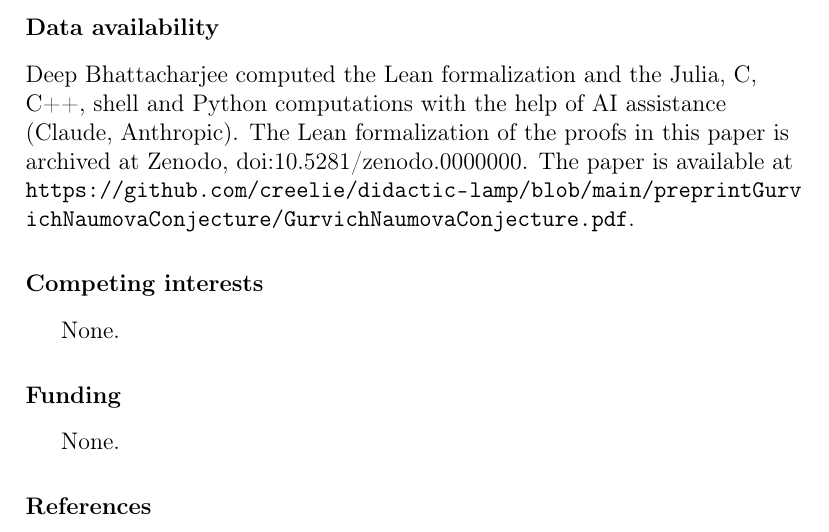
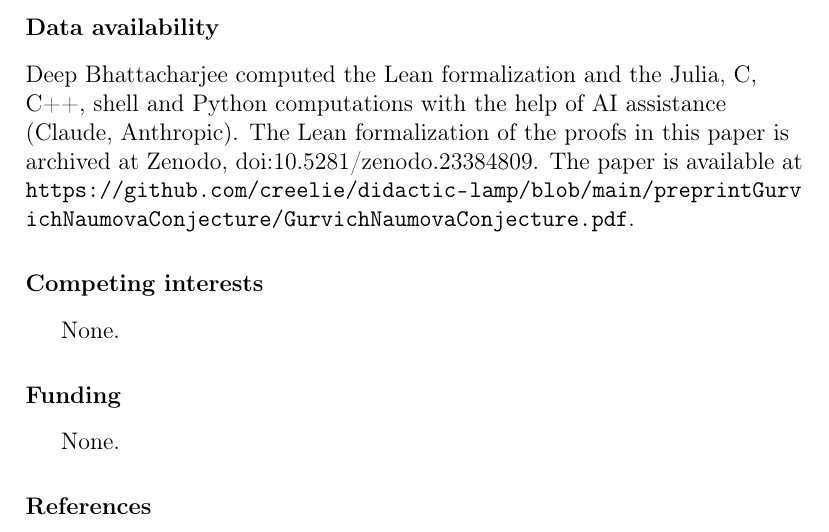
Before and after one commit to creelie/didactic-lamp, a LaTeX paper (paper/main.tex): part of page 10 of 10, cut so that both start at the same text. Compiled offline with pdfLaTeX.

Commit message:
Record the Zenodo DOI of release v2.0.0
Release v2.0.0 is archived on Zenodo as 10.5281/zenodo.23384809. The
DOI goes in the data availability section of the paper, the README and
CITATION.cff, and the PDF, the source zip, the arXiv tarball, the
preprint PDF and the master zip are rebuilt.

```diff
--- a/paper/main.tex
+++ b/paper/main.tex
@@ -10,7 +10,7 @@
 
 \journal{Discrete Mathematics}
 
-\newcommand{\zenodoID}{10.5281/zenodo.0000000}
+\newcommand{\zenodoID}{10.5281/zenodo.23384809}
 \newcommand{\preprintURL}{https://github.com/creelie/didactic-lamp/blob/main/preprintGurvichNaumovaConjecture/GurvichNaumovaConjecture.pdf}
 
 \newtheorem{theorem}{Theorem}[section]
```
Also changed, not shown: README.md, dist/GurvichNaumovaConjecture_final2.pdf, paper/main.pdf, preprintGurvichNaumovaConjecture/GurvichNaumovaConjecture.pdf, 4 other files.
